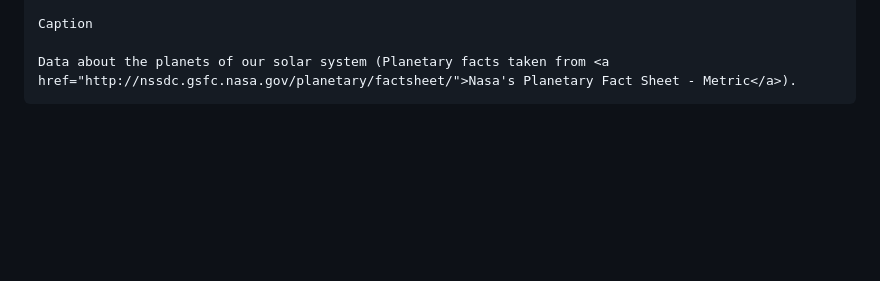
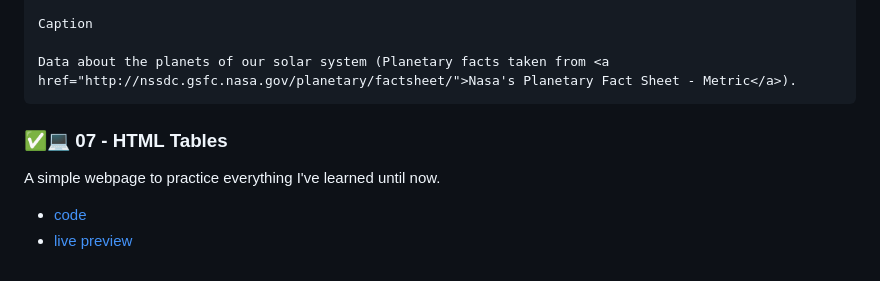
Before and after one commit to youssef-el-atmani/MDN-Based-Projects, a Markdown page: projects/knowledge-base.md, the part around the change. Rendered like a GitHub page; blank space fills up the shorter version.

Commit message:
Make HTML-Tables project accessible
By accessible I mean to see its live-preview and its code

````diff
--- a/projects/knowledge-base.md
+++ b/projects/knowledge-base.md
@@ -1138,3 +1138,10 @@ Caption
 
 Data about the planets of our solar system (Planetary facts taken from <a href="http://nssdc.gsfc.nasa.gov/planetary/factsheet/">Nasa's Planetary Fact Sheet - Metric</a>).
 ```
+
+### ✅💻 07 - HTML Tables
+
+A simple webpage to practice everything I've learned until now.
+
+- [code](./html-stage/07-html-tables)
+- [live preview](https://youssef-el-atmani.github.io/MDN-Based-Projects/projects/html-stage/07-html-tables/index.html)
````
Also changed, not shown: 1 other file.
